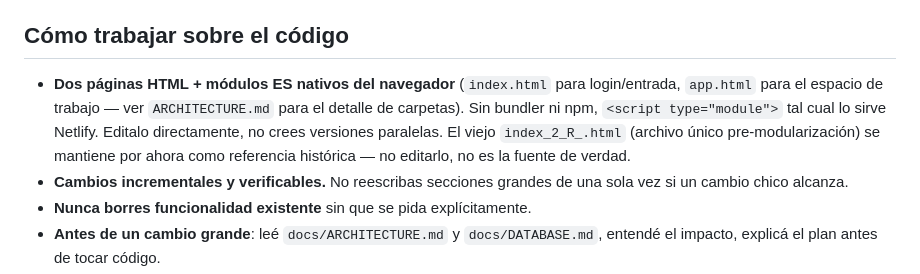
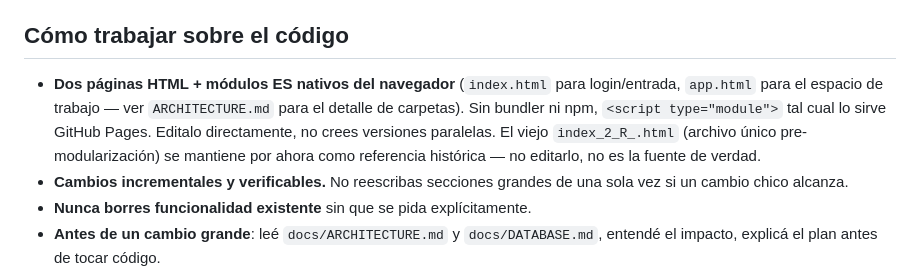
Before and after one commit to juancruzsolis2008/ERA, a Markdown page: CLAUDE.md, the part around the change. Drawn GitHub-style.

```diff
--- a/CLAUDE.md
+++ b/CLAUDE.md
@@ -6,7 +6,7 @@ Instrucciones esenciales para trabajar en este proyecto. Para contexto completo,
 App web SaaS de gestión para entrenadores y clubes deportivos (hoy: un club de básquet, en transición a plataforma multi-club/multi-deporte bajo el nombre **ERA**). Contexto completo → `PROJECT_CONTEXT.md`. Roadmap del cambio a ERA → `C:\Users\Escritorio\.claude\plans\0-antes-de-crispy-dawn.md`.
 
 ## Cómo trabajar sobre el código
-- **Dos páginas HTML + módulos ES nativos del navegador** (`index.html` para login/entrada, `app.html` para el espacio de trabajo — ver `ARCHITECTURE.md` para el detalle de carpetas). Sin bundler ni npm, `<script type="module">` tal cual lo sirve Netlify. Editalo directamente, no crees versiones paralelas. El viejo `index_2_R_.html` (archivo único pre-modularización) se mantiene por ahora como referencia histórica — no editarlo, no es la fuente de verdad.
+- **Dos páginas HTML + módulos ES nativos del navegador** (`index.html` para login/entrada, `app.html` para el espacio de trabajo — ver `ARCHITECTURE.md` para el detalle de carpetas). Sin bundler ni npm, `<script type="module">` tal cual lo sirve GitHub Pages. Editalo directamente, no crees versiones paralelas. El viejo `index_2_R_.html` (archivo único pre-modularización) se mantiene por ahora como referencia histórica — no editarlo, no es la fuente de verdad.
 - **Cambios incrementales y verificables.** No reescribas secciones grandes de una sola vez si un cambio chico alcanza.
 - **Nunca borres funcionalidad existente** sin que se pida explícitamente.
 - **Antes de un cambio grande**: leé `docs/ARCHITECTURE.md` y `docs/DATABASE.md`, entendé el impacto, explicá el plan antes de tocar código.
```
Also changed, not shown: ARCHITECTURE.md (+9 -6 lines).
